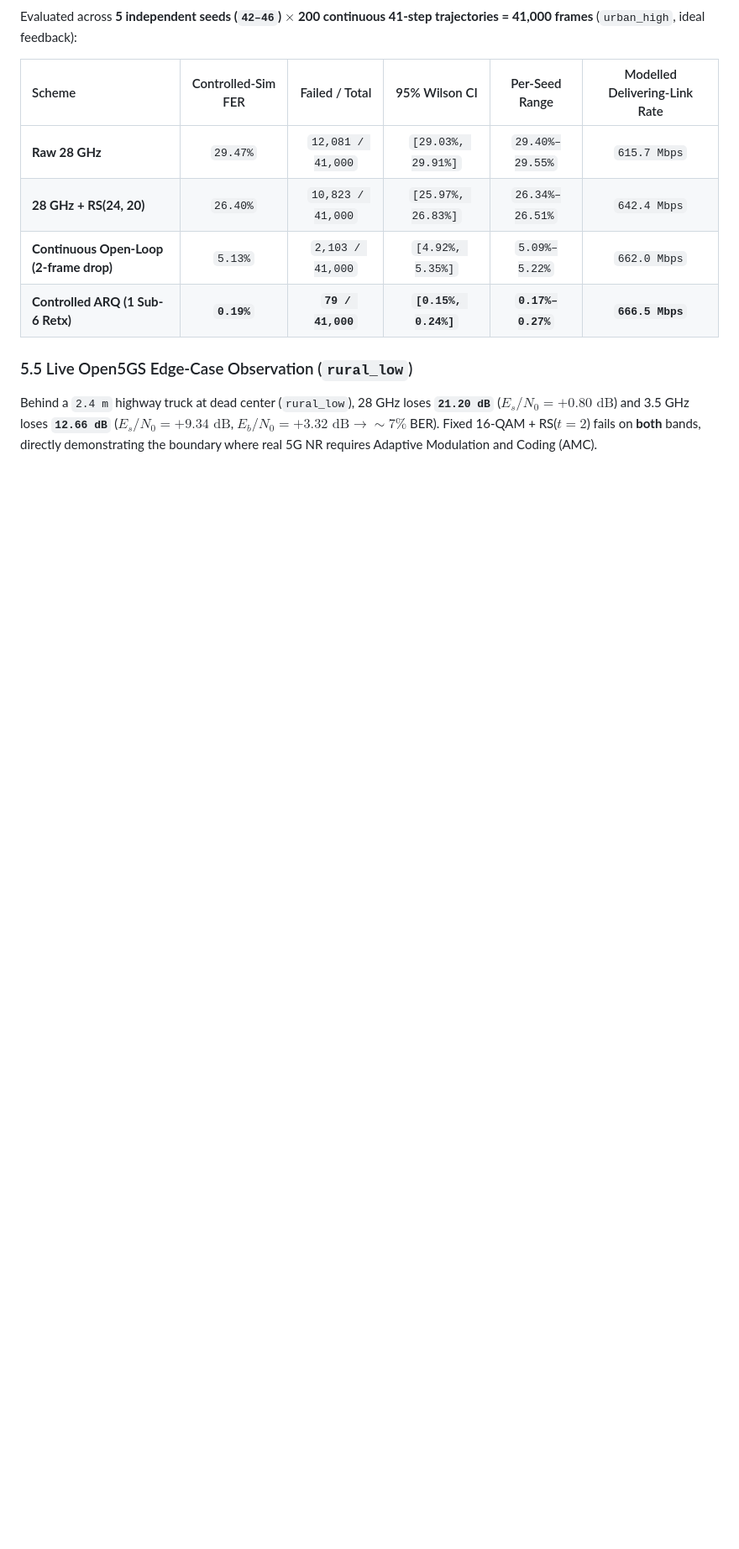
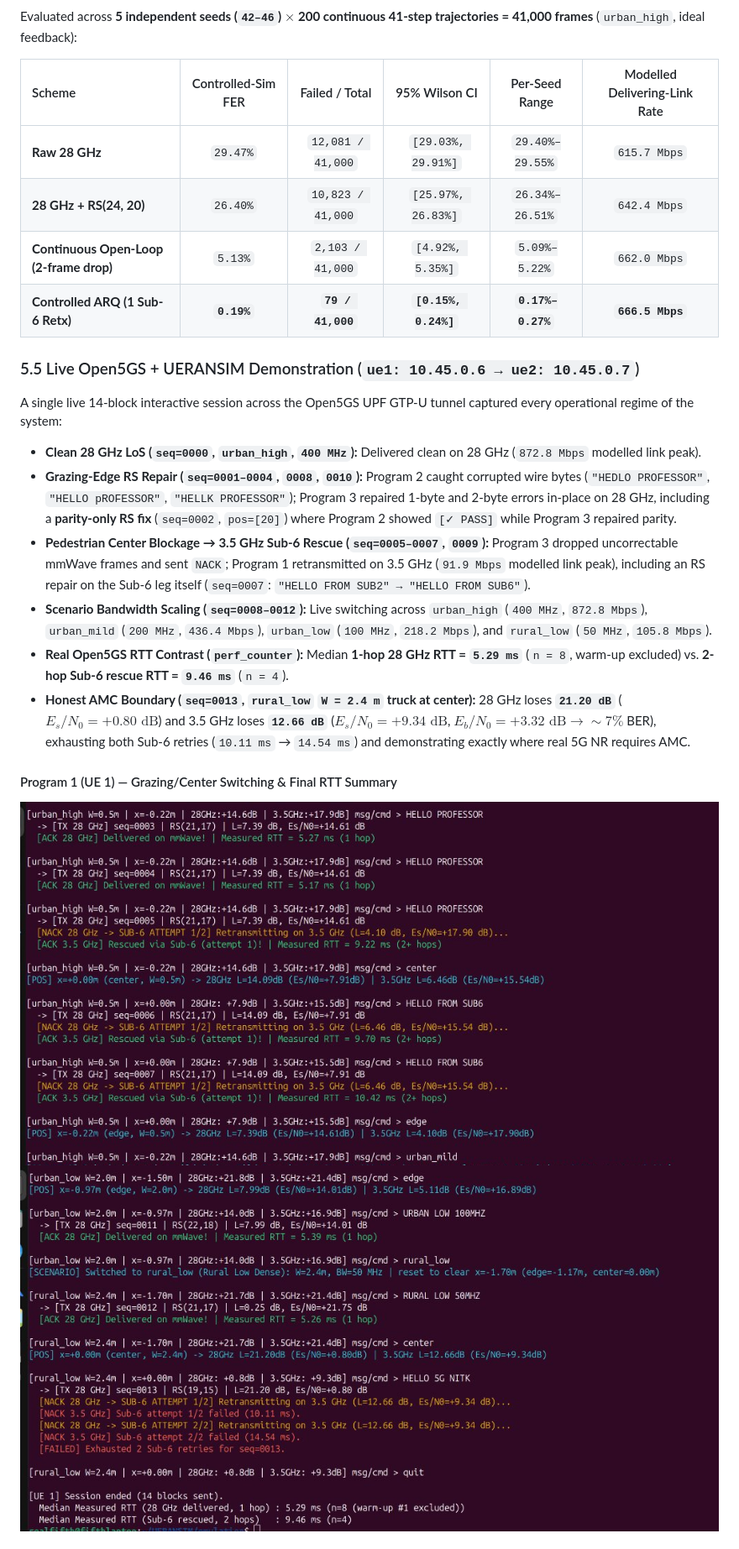
Before and after one commit to chaos-152/major_project, a Markdown page: README.md, the part around one of its changes. Shown at 84% size. Drawn GitHub-style; pictures changed too: screenshots/live_p1_edge_center.png (added), screenshots/live_p1_summary_rtt.png (added); blank space fills up the shorter version.

```diff
--- a/README.md
+++ b/README.md
@@ -152,5 +152,17 @@ Evaluated across **5 independent seeds (`42–46`) $\times$ 200 continuous 41-st
 | **Continuous Open-Loop (2-frame drop)** | `5.13%` | `2,103 / 41,000` | `[4.92%, 5.35%]` | `5.09%–5.22%` | `662.0 Mbps` |
 | **Controlled ARQ (1 Sub-6 Retx)** | **`0.19%`** | **`79 / 41,000`** | **`[0.15%, 0.24%]`** | **`0.17%–0.27%`** | **`666.5 Mbps`** |
 
-### 5.5 Live Open5GS Edge-Case Observation (`rural_low`)
-Behind a `2.4 m` highway truck at dead center (`rural_low`), 28 GHz loses **`21.20 dB`** ($E_s/N_0 = +0.80\text{ dB}$) and 3.5 GHz loses **`12.66 dB`** ($E_s/N_0 = +9.34\text{ dB}$, $E_b/N_0 = +3.32\text{ dB} \to \sim 7\%$ BER). Fixed 16-QAM + RS($t=2$) fails on **both** bands, directly demonstrating the boundary where real 5G NR requires Adaptive Modulation and Coding (AMC).
+### 5.5 Live Open5GS + UERANSIM Demonstration (`ue1: 10.45.0.6 → ue2: 10.45.0.7`)
+
+A single live 14-block interactive session across the Open5GS UPF GTP-U tunnel captured every operational regime of the system:
+- **Clean 28 GHz LoS (`seq=0000`, `urban_high`, `400 MHz`):** Delivered clean on 28 GHz (`872.8 Mbps` modelled link peak).
+- **Grazing-Edge RS Repair (`seq=0001–0004`, `0008`, `0010`):** Program 2 caught corrupted wire bytes (`"HEDLO PROFESSOR"`, `"HELLO pROFESSOR"`, `"HELLK PROFESSOR"`); Program 3 repaired 1-byte and 2-byte errors in-place on 28 GHz, including a **parity-only RS fix** (`seq=0002`, `pos=[20]`) where Program 2 showed `[✓ PASS]` while Program 3 repaired parity.
+- **Pedestrian Center Blockage → 3.5 GHz Sub-6 Rescue (`seq=0005–0007`, `0009`):** Program 3 dropped uncorrectable mmWave frames and sent `NACK`; Program 1 retransmitted on 3.5 GHz (`91.9 Mbps` modelled link peak), including an RS repair on the Sub-6 leg itself (`seq=0007`: `"HELLO FROM SUB2" → "HELLO FROM SUB6"`).
+- **Scenario Bandwidth Scaling (`seq=0008–0012`):** Live switching across `urban_high` (`400 MHz`, `872.8 Mbps`), `urban_mild` (`200 MHz`, `436.4 Mbps`), `urban_low` (`100 MHz`, `218.2 Mbps`), and `rural_low` (`50 MHz`, `105.8 Mbps`).
+- **Real Open5GS RTT Contrast (`perf_counter`):** Median **1-hop 28 GHz RTT = `5.29 ms`** (`n = 8`, warm-up excluded) vs. **2-hop Sub-6 rescue RTT = `9.46 ms`** (`n = 4`).
+- **Honest AMC Boundary (`seq=0013`, `rural_low` `W = 2.4 m` truck at center):** 28 GHz loses **`21.20 dB`** ($E_s/N_0 = +0.80\text{ dB}$) and 3.5 GHz loses **`12.66 dB`** ($E_s/N_0 = +9.34\text{ dB}$, $E_b/N_0 = +3.32\text{ dB} \to \sim 7\%$ BER), exhausting both Sub-6 retries (`10.11 ms` → `14.54 ms`) and demonstrating exactly where real 5G NR requires AMC.
+
+#### Program 1 (UE 1) — Grazing/Center Switching & Final RTT Summary
+![Program 1 Edge and Center Switching](screenshots/live_p1_edge_center.png)
+![Program 1 Truck Boundary and Median RTT Summary](screenshots/live_p1_summary_rtt.png)
+
```
Also changed, not shown: other parts of README.md (+6 -0 lines), screenshots/live_p2_crc_detector.png (added), screenshots/live_p3_rs_resilience.png (added), screenshots/live_p3_summary.png (added).
